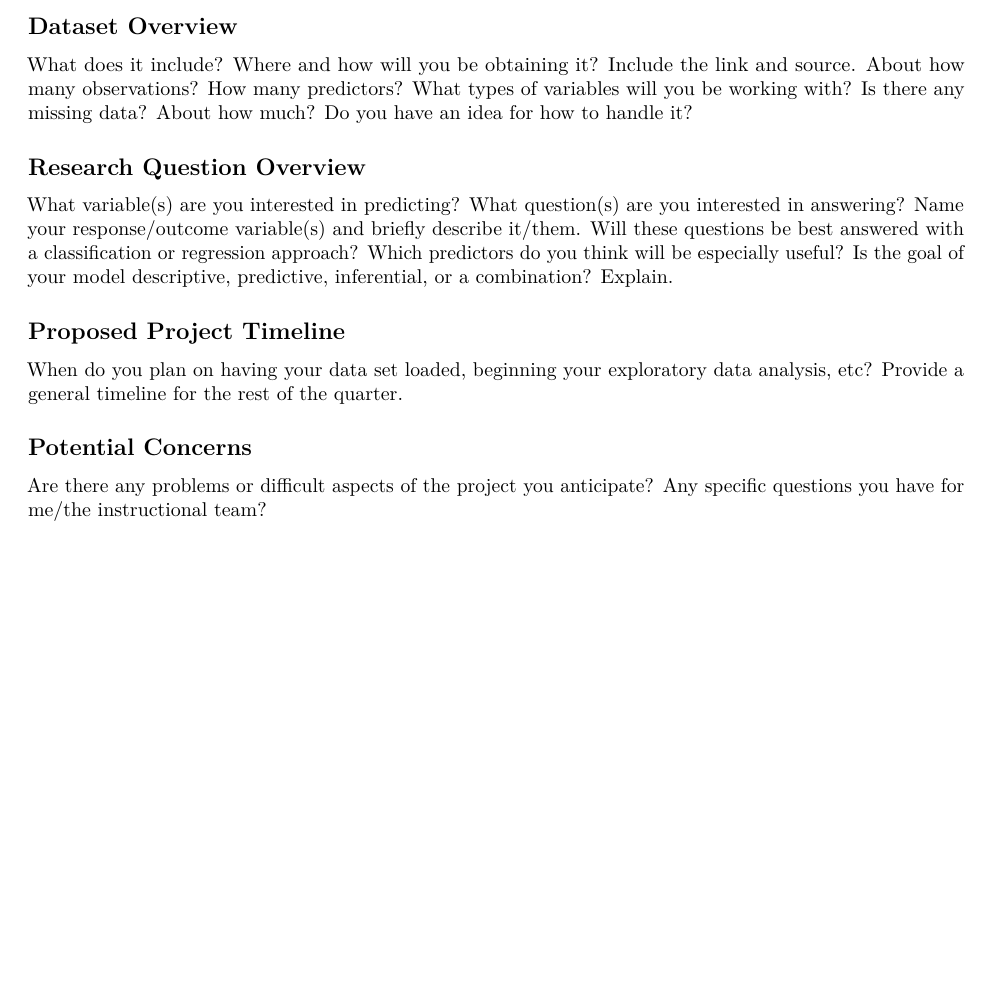
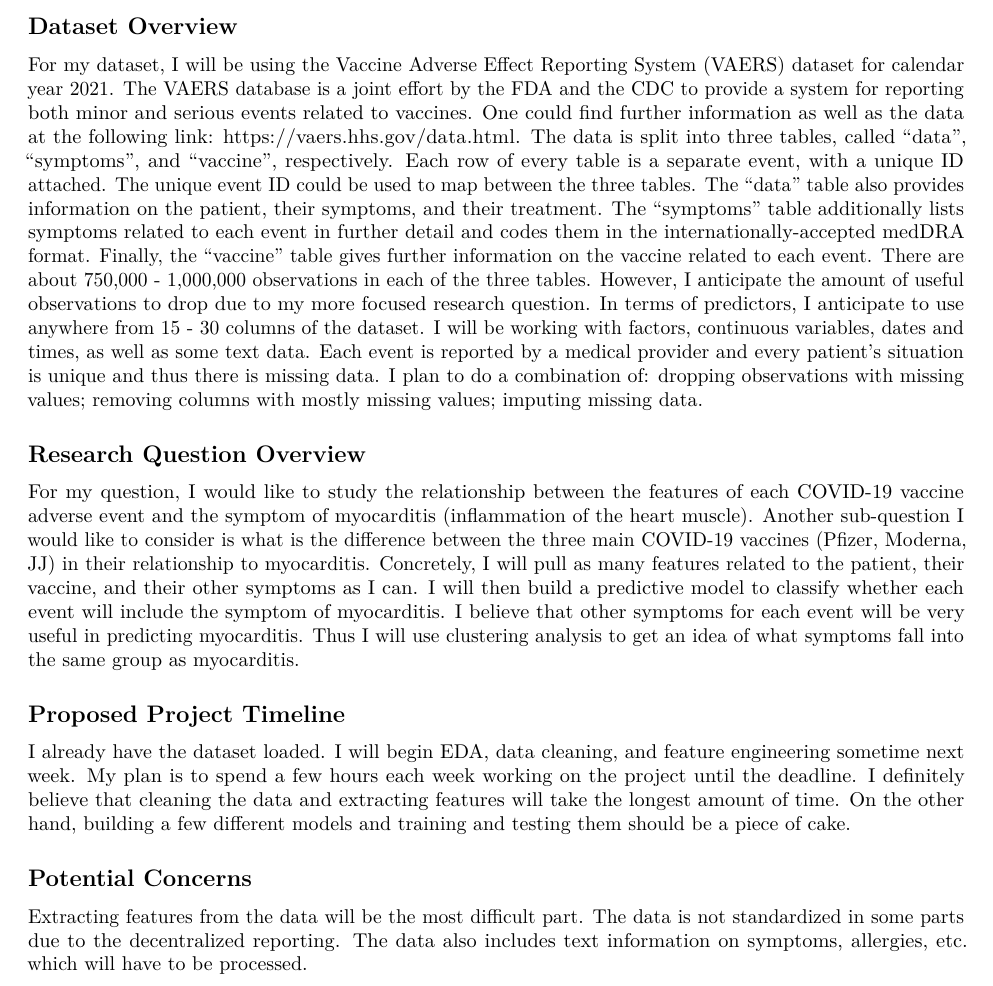
Before and after one commit to ostapenkovs/pstat131, an R Markdown document (final_project/data_memo.Rmd): part of the page, cut so that both start at the same text, the shorter picture padded with empty space. The pictures show the output file final_project/data_memo.pdf that the author committed with the source.

Commit message:
final project memo

````diff
--- a/final_project/data_memo.Rmd
+++ b/final_project/data_memo.Rmd
@@ -12,23 +12,13 @@ options(digits = 4)
 ```
 
 ## Dataset Overview
-What does it include?
-Where and how will you be obtaining it? Include the link and source.
-About how many observations? How many predictors?
-What types of variables will you be working with?
-Is there any missing data? About how much? Do you have an idea for how to handle it?
+For my dataset, I will be using the Vaccine Adverse Effect Reporting System (VAERS) dataset for calendar year 2021. The VAERS database is a joint effort by the FDA and the CDC to provide a system for reporting both minor and serious events related to vaccines. One could find further information as well as the data at the following link: https://vaers.hhs.gov/data.html. The data is split into three tables, called "data", "symptoms", and "vaccine", respectively. Each row of every table is a separate event, with a unique ID attached. The unique event ID could be used to map between the three tables. The "data" table also provides information on the patient, their symptoms, and their treatment. The "symptoms" table additionally lists symptoms related to each event in further detail and codes them in the internationally-accepted medDRA format. Finally, the "vaccine" table gives further information on the vaccine related to each event. There are about 750,000 - 1,000,000 observations in each of the three tables. However, I anticipate the amount of useful observations to drop due to my more focused research question. In terms of predictors, I anticipate to use anywhere from 15 - 30 columns of the dataset. I will be working with factors, continuous variables, dates and times, as well as some text data. Each event is reported by a medical provider and every patient's situation is unique and thus there is missing data. I plan to do a combination of: dropping observations with missing values; removing columns with mostly missing values; imputing missing data.
 
 ## Research Question Overview
-What variable(s) are you interested in predicting? What question(s) are you interested in answering?
-Name your response/outcome variable(s) and briefly describe it/them.
-Will these questions be best answered with a classification or regression approach?
-Which predictors do you think will be especially useful?
-Is the goal of your model descriptive, predictive, inferential, or a combination? Explain.
+For my question, I would like to study the relationship between the features of each COVID-19 vaccine adverse event and the symptom of myocarditis (inflammation of the heart muscle). Another sub-question I would like to consider is what is the difference between the three main COVID-19 vaccines (Pfizer, Moderna, JJ) in their relationship to myocarditis. Concretely, I will pull as many features related to the patient, their vaccine, and their other symptoms as I can. I will then build a predictive model to classify whether each event will include the symptom of myocarditis. I believe that other symptoms for each event will be very useful in predicting myocarditis. Thus I will use clustering analysis to get an idea of what symptoms fall into the same group as myocarditis.
 
 ## Proposed Project Timeline
-When do you plan on having your data set loaded, beginning your exploratory data analysis, etc?
-Provide a general timeline for the rest of the quarter.
+I already have the dataset loaded. I will begin EDA, data cleaning, and feature engineering sometime next week. My plan is to spend a few hours each week working on the project until the deadline. I definitely believe that cleaning the data and extracting features will take the longest amount of time. On the other hand, building a few different models and training and testing them should be a piece of cake.
 
 ## Potential Concerns
-Are there any problems or difficult aspects of the project you anticipate?
-Any specific questions you have for me/the instructional team?
+Extracting features from the data will be the most difficult part. The data is not standardized in some parts due to the decentralized reporting. The data also includes text information on symptoms, allergies, etc. which will have to be processed.
````
Also changed, not shown: final_project/main.R (added, +10 -0 lines), final_project/data_memo.pdf, hw1/hw1.pdf, hw2/hw2.pdf, 1 other file.
